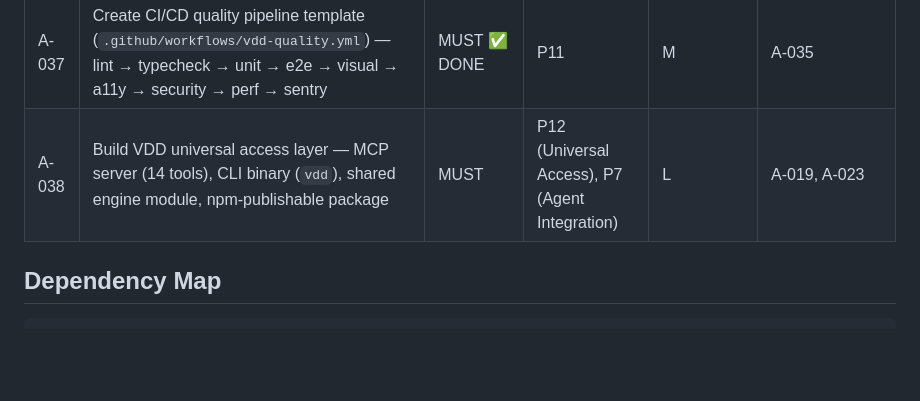
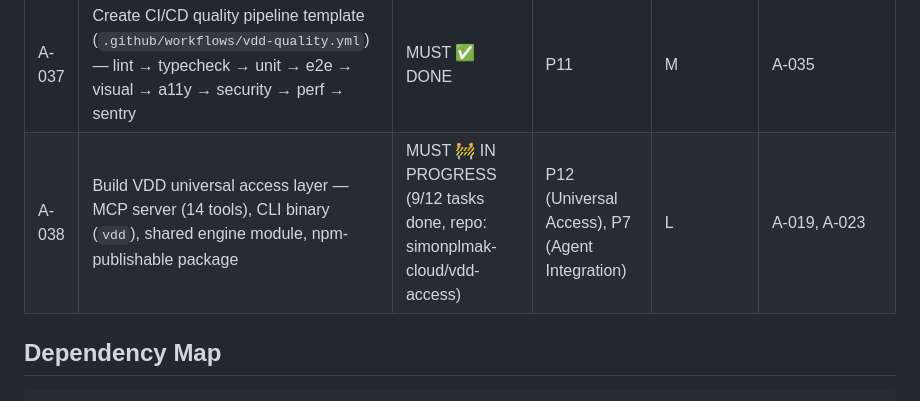
Before and after one commit to simonplmak-cloud/vision-driven-design, a Markdown page: vdd/tactics.md, the part around the change. GitHub-like rendering; blank space fills up the shorter version.

Commit message:
implement: Phase 7 — TASK-001 through TASK-009 (9/12) for universal access
- vdd-access repo created: simonplmak-cloud/vdd-access
- All 3 packages compile: @vdd/engine (14 phase fns), @vdd/mcp (14 tools), @vdd/cli (14 subcommands)
- CLI verified: vdd --help, vdd validate --json works
- Remaining: TASK-010 (Vercel deploy), TASK-011 (npm publish), TASK-012 (integration test)

```diff
--- a/vdd/tactics.md
+++ b/vdd/tactics.md
@@ -115,7 +115,7 @@ Derived from: `vdd/strategy.md`
 | A-035 | Create Verification Toolchain Primer (`domain-primers/verification-toolchain.md`) — covers Playwright, Browserless, Sentry, CI/CD pipeline integration patterns | MUST ✅ DONE | P11 | M | None |
 | A-036 | Add tool-specific verification requirements to Phase 5 (Plan) and Phase 7 (Implement) — every AC must specify which tool verifies it; every plan component must specify CI stage | MUST ✅ DONE | P11 | M | A-035 |
 | A-037 | Create CI/CD quality pipeline template (`.github/workflows/vdd-quality.yml`) — lint → typecheck → unit → e2e → visual → a11y → security → perf → sentry | MUST ✅ DONE | P11 | M | A-035 |
-| A-038 | Build VDD universal access layer — MCP server (14 tools), CLI binary (`vdd`), shared engine module, npm-publishable package | MUST | P12 (Universal Access), P7 (Agent Integration) | L | A-019, A-023 |
+| A-038 | Build VDD universal access layer — MCP server (14 tools), CLI binary (`vdd`), shared engine module, npm-publishable package | MUST 🚧 IN PROGRESS (9/12 tasks done, repo: simonplmak-cloud/vdd-access) | P12 (Universal Access), P7 (Agent Integration) | L | A-019, A-023 |
 
 ## Dependency Map
 
```
Also changed, not shown: 1 other file.
